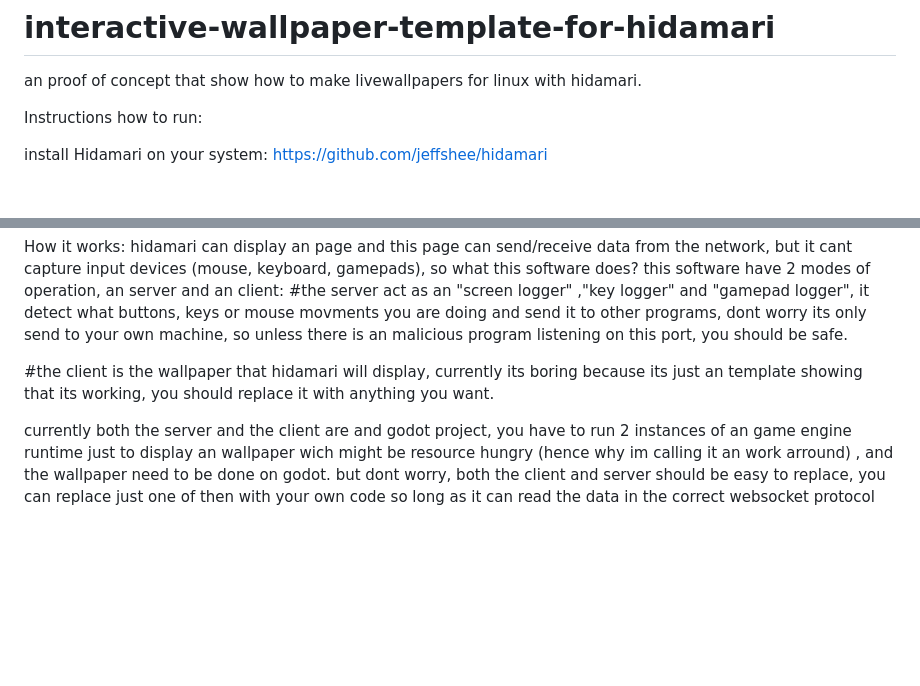
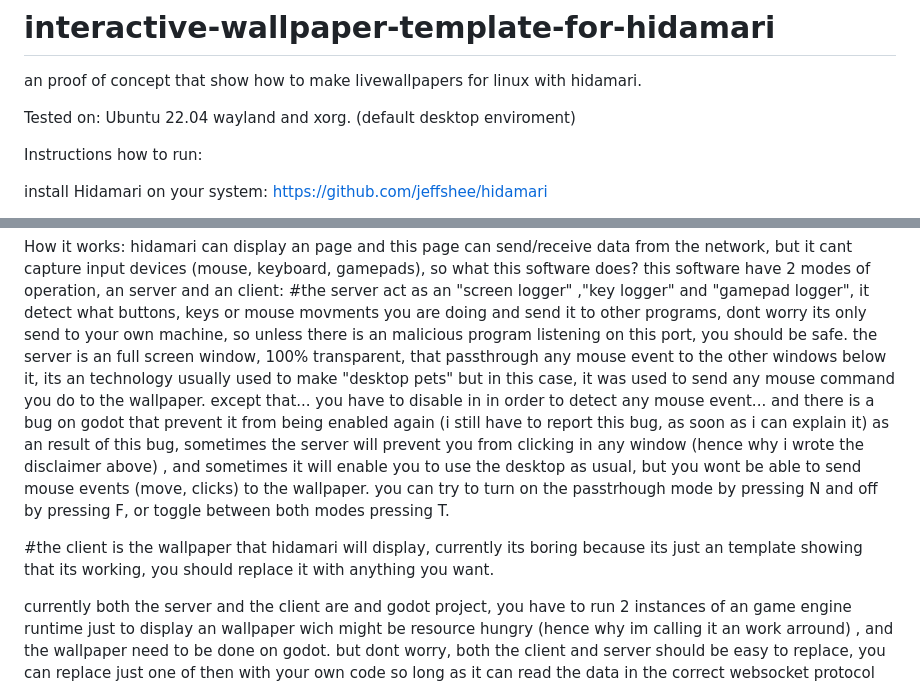
Before and after one commit to Elmapul/interactive-wallpaper-template-for-hidamari, a Markdown page: README.md, 2 parts joined by grey strips. Rendered like a GitHub page; blank space fills up the shorter version.

```diff
--- a/README.md
+++ b/README.md
@@ -1,5 +1,8 @@
 # interactive-wallpaper-template-for-hidamari
 an proof of concept that show how to make livewallpapers for linux with hidamari.
+
+Tested on: Ubuntu 22.04 wayland and xorg.
+(default desktop enviroment)
 
 Instructions
 how to run:
@@ -40,9 +43,16 @@ hidamari can display an page and this page can send/receive data from the networ
 this software have 2 modes of operation, an server and an client:
 #the server
  act as an "screen logger" ,"key logger" and "gamepad logger", it detect what buttons, keys or mouse movments you are doing and send it to other programs, dont worry its only send to your own machine, so unless there is an malicious program listening on this port, you should be safe.
+ the server is an full screen window, 100% transparent, that passthrough any mouse event to the other windows below it, its an technology usually used to make "desktop pets" but in this case, it was used to send any mouse command you do to the wallpaper.
+ except that... you have to disable in in order to detect any mouse event... and there is a bug on godot that prevent it from being enabled again (i still have to report this bug, as soon as i can explain it)
+ as an result of this bug, sometimes the server will prevent you from clicking in any window (hence why i wrote the disclaimer above) , and sometimes it will enable you to use the desktop as usual, but you wont be able to send mouse events (move, clicks) to the wallpaper.
+ you can try to turn on the passtrhough mode by pressing N and off by pressing F,  or toggle between both modes pressing T.
+
 
 #the client
 is the wallpaper that hidamari will display, currently its boring because its just an template showing that its working, you should replace it with anything you want.
+
+
 
 currently both the server and the client are and godot project, you have to run 2 instances of an game engine runtime just to display an wallpaper wich might be resource hungry (hence why im calling it an work arround) , and the wallpaper need to be done on godot.
 but dont worry, both the client and server should be easy to replace, you can replace just one of then with your own code so long as it can read the data in the correct websocket protocol on the right port and encode/decode the input details in the correct format to send/receive it.
```
